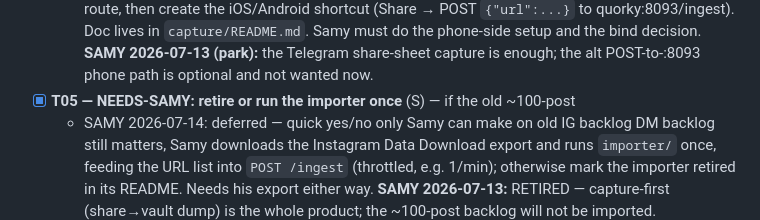
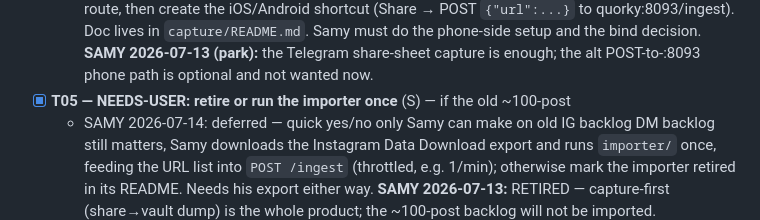
Before and after one commit to Samylay/reels-reader, a Markdown page: ROADMAP.md, the part around the change. Rendered like a GitHub page.

Commit message:
rename NEEDS-SAMY convention to NEEDS-USER
Co-Authored-By: Claude Sonnet 5 <noreply@anthropic.com>
Claude-Session: https://claude.ai/code/session_01D71bFx24qs5kDnFfms3hRU

```diff
--- a/ROADMAP.md
+++ b/ROADMAP.md
@@ -77,7 +77,7 @@ Read `CLAUDE.md` first. **Do not re-open decisions settled in `specs/decisions.m
   `{"url":...}` to quorky:8093/ingest). Doc lives in `capture/README.md`. Samy must do
   the phone-side setup and the bind decision.
   **SAMY 2026-07-13 (park):** the Telegram share-sheet capture is enough; the alt POST-to-:8093 phone path is optional and not wanted now.
-- [x] **T05 — NEEDS-SAMY: retire or run the importer once** (S) — if the old ~100-post
+- [x] **T05 — NEEDS-USER: retire or run the importer once** (S) — if the old ~100-post
   - SAMY 2026-07-14: deferred — quick yes/no only Samy can make on old IG backlog
   DM backlog still matters, Samy downloads the Instagram Data Download export and runs
   `importer/` once, feeding the URL list into `POST /ingest` (throttled, e.g. 1/min);
```
